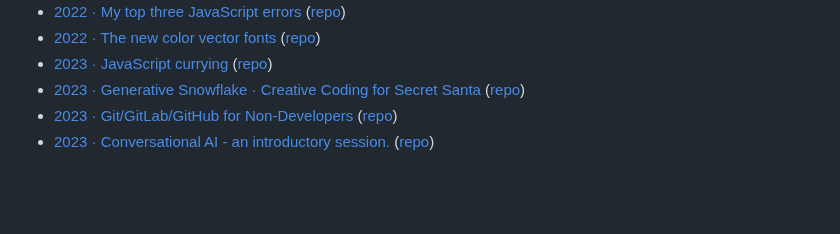
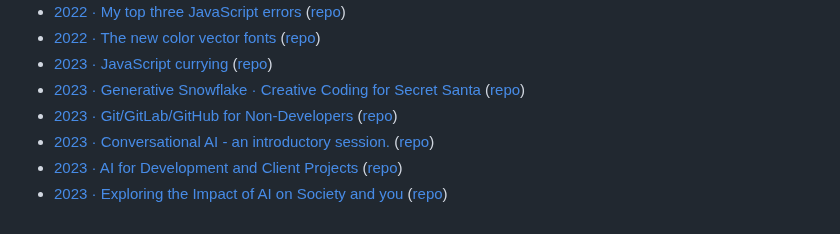
Before and after one commit to signalwerk/signalwerk.slides.md, a Markdown page: README.md, the part around the change. Drawn GitHub-style; blank space fills up the shorter version.

Commit message:
ADD: new talks

```diff
--- a/README.md
+++ b/README.md
@@ -72,3 +72,5 @@ You can add a `href` parameter to the query string (`?href=http://examlple.com/s
 - [2023 · Generative Snowflake · Creative Coding for Secret Santa](https://signalwerk.github.io/talk.visual.snowflake/) ([repo](https://github.com/signalwerk/talk.visual.snowflake))
 - [2023 · Git/GitLab/GitHub for Non-Developers](https://signalwerk.github.io/talk.git-for-non-devs/) ([repo](https://github.com/signalwerk/talk.git-for-non-devs))
 - [2023 · Conversational AI - an introductory session.](https://signalwerk.github.io/talk.conversational-ai-intro/) ([repo](https://github.com/signalwerk/talk.conversational-ai-intro))
+- [2023 · AI for Development and Client Projects](https://signalwerk.github.io/talk.ai-development/) ([repo](https://github.com/signalwerk/talk.ai-development))
+- [2023 · Exploring the Impact of AI on Society and you](https://signalwerk.github.io/talk.ai-explore-impact/) ([repo](https://github.com/signalwerk/talk.ai-explore-impact))
```
